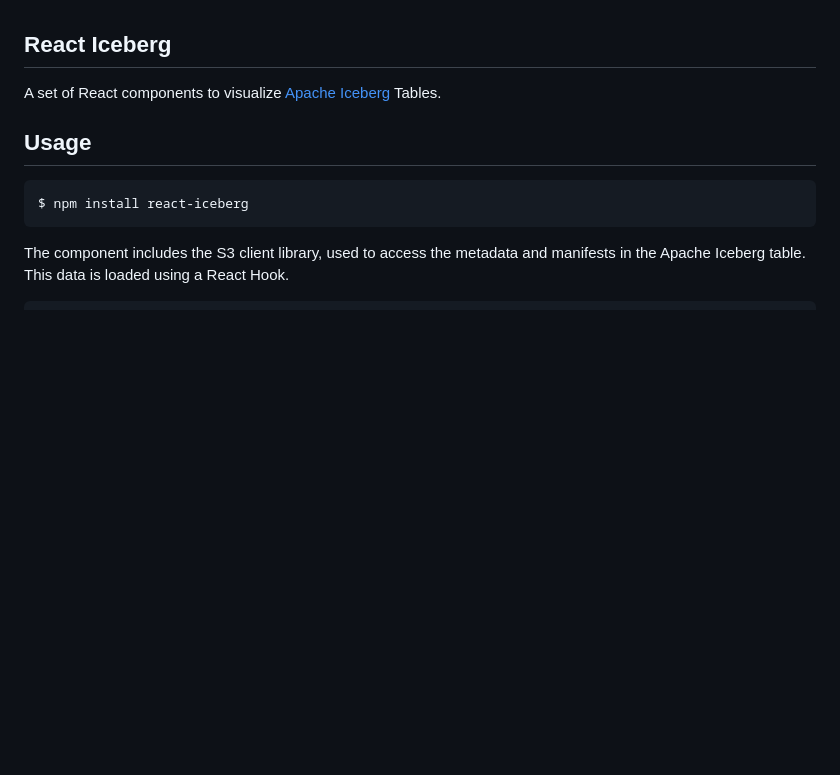
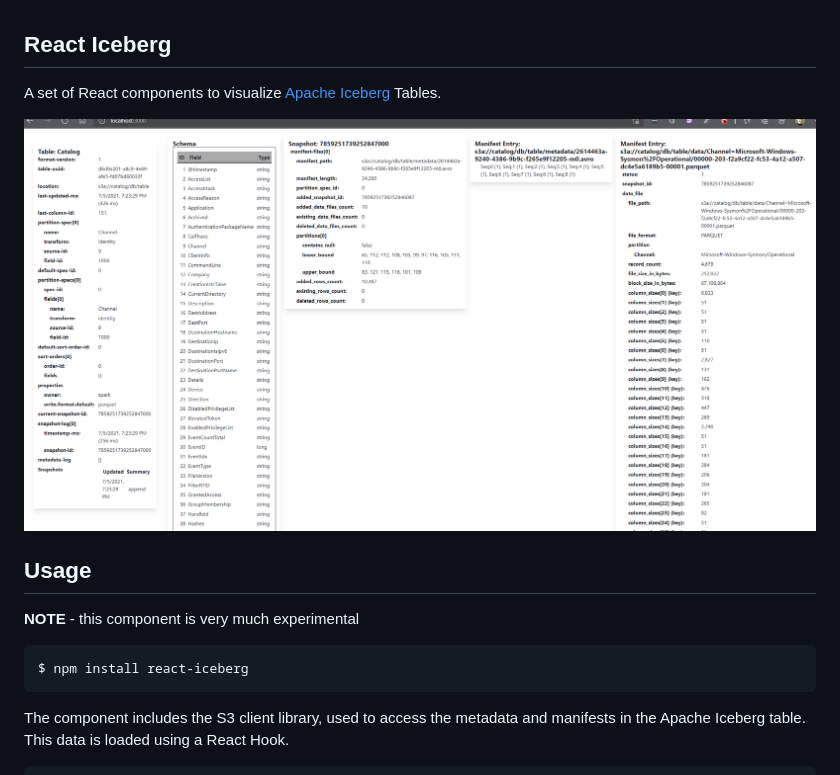
Before and after one commit to joewood/react-iceberg, a Markdown page: README.md, the part around one of its changes. Rendered like a GitHub page; pictures changed too: docs/screenshot.png (added); blank space fills up the shorter version.

````diff
--- a/README.md
+++ b/README.md
@@ -2,7 +2,11 @@
 
 A set of React components to visualize [Apache Iceberg](https://iceberg.apache.org/) Tables.
 
+![Screenshot](./docs/screenshot.png)
+
 ## Usage
+
+**NOTE** - this component is very much experimental
 
 ```bash
 $ npm install react-iceberg
````
Also changed, not shown: other parts of README.md (+4 -4 lines), 15 other files.
